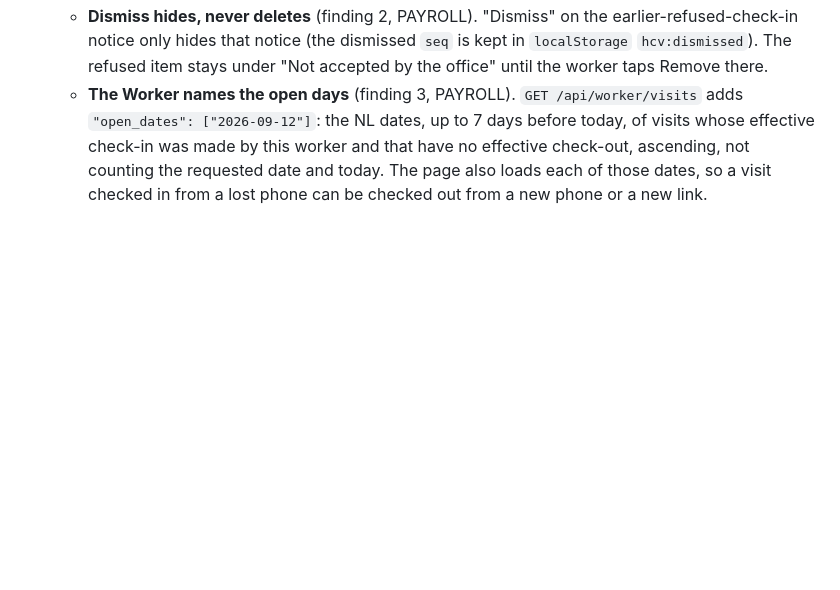
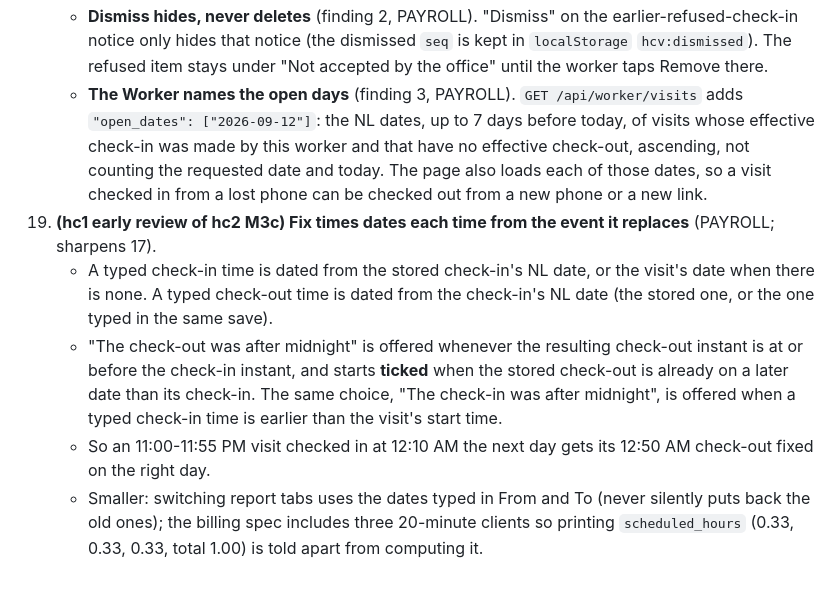
Before and after one commit to alexjpower74-create/home-care-visits, a Markdown page: docs/API.md, the part around the change. GitHub-like rendering; blank space fills up the shorter version.

Commit message:
API.md clarification 19 and DECISIONS 48 after hc1's early review of hc2 M3c
Co-Authored-By: Claude Opus 5 <noreply@anthropic.com>
Claude-Session: https://claude.ai/code/session_01DfRcUa8LEFegGpjK1Vn4gV

```diff
--- a/docs/API.md
+++ b/docs/API.md
@@ -552,3 +552,12 @@ FamilyVisit: `{ "time_label": "9:00 AM – 10:30 AM", "worker_first_name": "Sam"
       `"open_dates": ["2026-09-12"]`: the NL dates, up to 7 days before today, of visits whose effective check-in was made by this
       worker and that have no effective check-out, ascending, not counting the requested date and today. The page also loads each of
       those dates, so a visit checked in from a lost phone can be checked out from a new phone or a new link.
+19. **(hc1 early review of hc2 M3c) Fix times dates each time from the event it replaces** (PAYROLL; sharpens 17).
+    - A typed check-in time is dated from the stored check-in's NL date, or the visit's date when there is none. A typed check-out
+      time is dated from the check-in's NL date (the stored one, or the one typed in the same save).
+    - "The check-out was after midnight" is offered whenever the resulting check-out instant is at or before the check-in instant,
+      and starts **ticked** when the stored check-out is already on a later date than its check-in. The same choice, "The check-in was
+      after midnight", is offered when a typed check-in time is earlier than the visit's start time.
+    - So an 11:00-11:55 PM visit checked in at 12:10 AM the next day gets its 12:50 AM check-out fixed on the right day.
+    - Smaller: switching report tabs uses the dates typed in From and To (never silently puts back the old ones); the billing spec
+      includes three 20-minute clients so printing `scheduled_hours` (0.33, 0.33, 0.33, total 1.00) is told apart from computing it.
```
Also changed, not shown: DECISIONS.md (+8 -0 lines).
